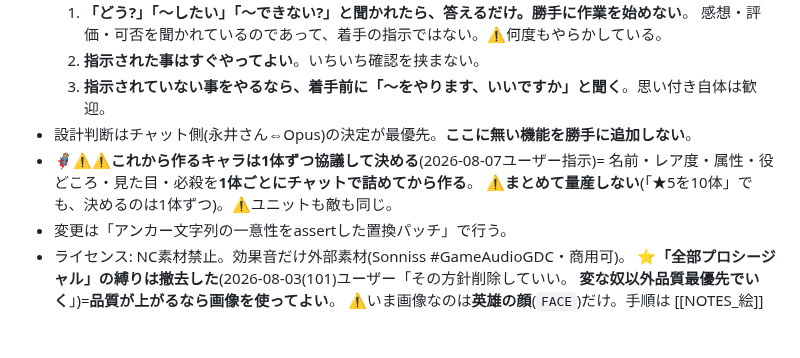
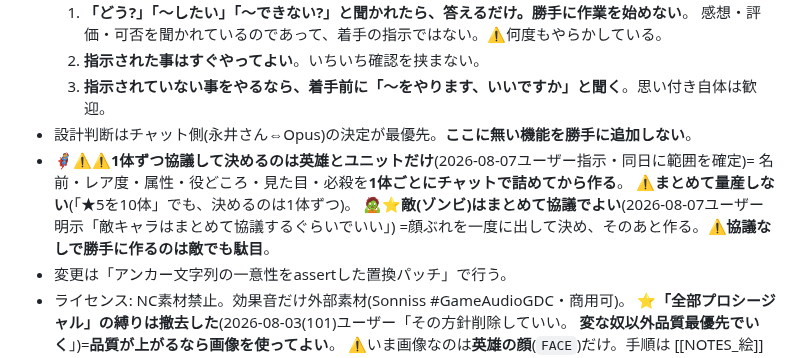
Before and after one commit to lukear185/deadtide, a Markdown page: CLAUDE.md, the part around the change. Rendered like a GitHub page; blank space fills up the shorter version.

Commit message:
📝1体ずつ協議するのは英雄とユニットだけ(敵はまとめて協議でよい)
2026-08-07ユーザー明示「敵キャラについてはまとめて協議するぐらいでいい。
1体1体決めるのはヒーローとユニット」。

Co-Authored-By: Claude Opus 5 <noreply@anthropic.com>

```diff
--- a/CLAUDE.md
+++ b/CLAUDE.md
@@ -35,9 +35,11 @@ aliases: [引き継ぎ]
   2. **指示された事はすぐやってよい**。いちいち確認を挟まない。
   3. **指示されていない事をやるなら、着手前に「〜をやります、いいですか」と聞く**。思い付き自体は歓迎。
 - 設計判断はチャット側(永井さん⇔Opus)の決定が最優先。**ここに無い機能を勝手に追加しない**。
-- 🦸⚠⚠**これから作るキャラは1体ずつ協議して決める**(2026-08-07ユーザー指示)=
+- 🦸⚠⚠**1体ずつ協議して決めるのは英雄とユニットだけ**(2026-08-07ユーザー指示・同日に範囲を確定)=
   名前・レア度・属性・役どころ・見た目・必殺を**1体ごとにチャットで詰めてから作る**。
-  ⚠**まとめて量産しない**(「★5を10体」でも、決めるのは1体ずつ)。⚠ユニットも敵も同じ。
+  ⚠**まとめて量産しない**(「★5を10体」でも、決めるのは1体ずつ)。
+  🧟⭐**敵(ゾンビ)はまとめて協議でよい**(2026-08-07ユーザー明示「敵キャラはまとめて協議するぐらいでいい」)
+  =顔ぶれを一度に出して決め、そのあと作る。⚠**協議なしで勝手に作るのは敵でも駄目**。
 - 変更は「アンカー文字列の一意性をassertした置換パッチ」で行う。
 - ライセンス: NC素材禁止。効果音だけ外部素材(Sonniss #GameAudioGDC・商用可)。
   ⭐**「全部プロシージャル」の縛りは撤去した**(2026-08-03(101)ユーザー「その方針削除していい。
```
Also changed, not shown: TODO.md (+2 -1 lines).
